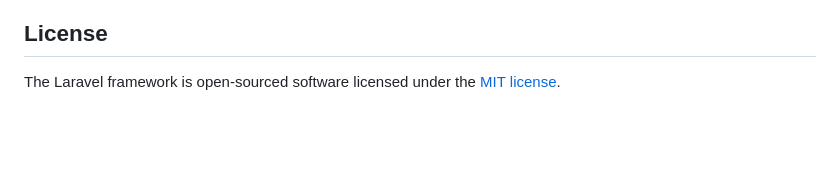
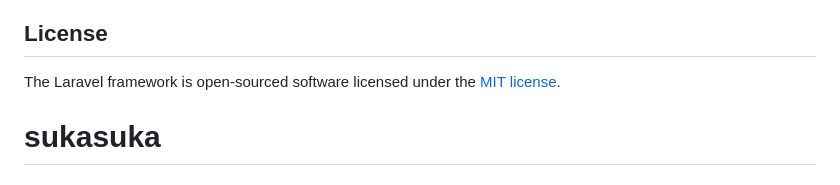
Before and after one commit to frand-kod/sukasukastore, a Markdown page: README.md, the part around the change. GitHub-like rendering; blank space fills up the shorter version.

```diff
--- a/README.md
+++ b/README.md
@@ -59,3 +59,4 @@ If you discover a security vulnerability within Laravel, please send an e-mail t
 ## License
 
 The Laravel framework is open-sourced software licensed under the [MIT license](https://opensource.org/licenses/MIT).
+# sukasuka
```
